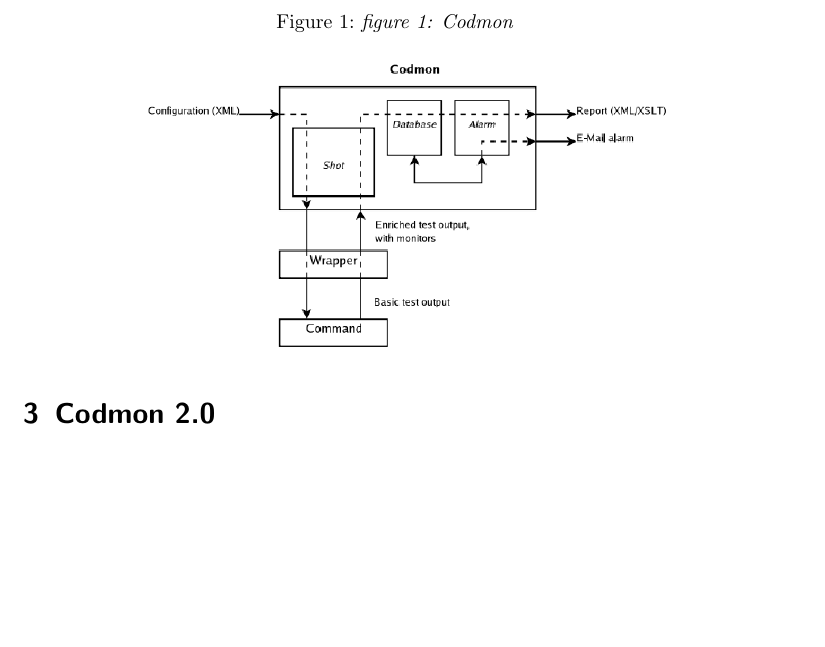
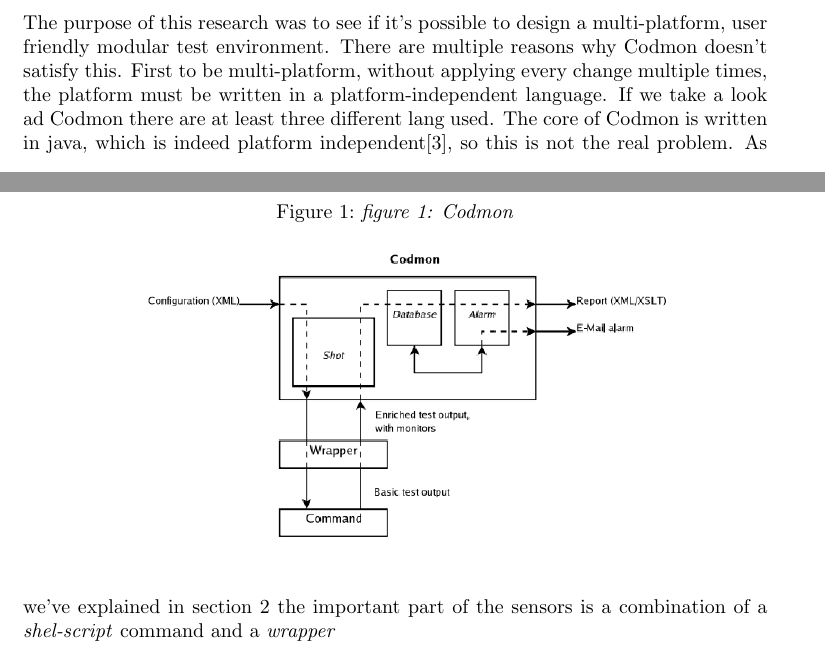
Before and after one commit to JungleComputing/codmon, a LaTeX thesis (doc/report/MasterThesis.tex): part of page 7 of 9 before the commit and two parts of pages 6 and 7 of 10 after it, the two joined at a grey line, cut at the place of the change, the shorter picture padded with empty space. Compiled offline with pdfLaTeX.

Commit message:
eerste stuk over probelem mbt codmon toegevoegd

```diff
--- a/doc/report/MasterThesis.tex
+++ b/doc/report/MasterThesis.tex
@@ -101,6 +101,11 @@ behaviour. Figure 1 shows a schematic picture of the Codmon structure. More tech
 
 \subsection{Codmon problems}
 \label{subsec:CodmonProblems}
+The purpose of this research was to see if it's possible to design a multi-platform, user friendly modular test environment. There are multiple reasons why Codmon doesn't satisfy this. First
+to be multi-platform, without applying every change multiple times, the platform must be written in a platform-independent language. If we take a look ad Codmon there are at least three
+different lang used. The core of Codmon is written in java, which is indeed platform independent\cite{Java}, so this is not the real problem. As we've explained in section \ref{sec:codmon} the
+important part of the sensors is a combination of a \emph{shel-script} command and a \emph{wrapper}
+
 TODO: Was only supporting cvs. difficult to extend for other users.
 TODO: Think about too many different languages and techniques (java , perl) the later isn't platform independent.
 
```
Also changed, not shown: doc/report/MasterThesis.pdf.
